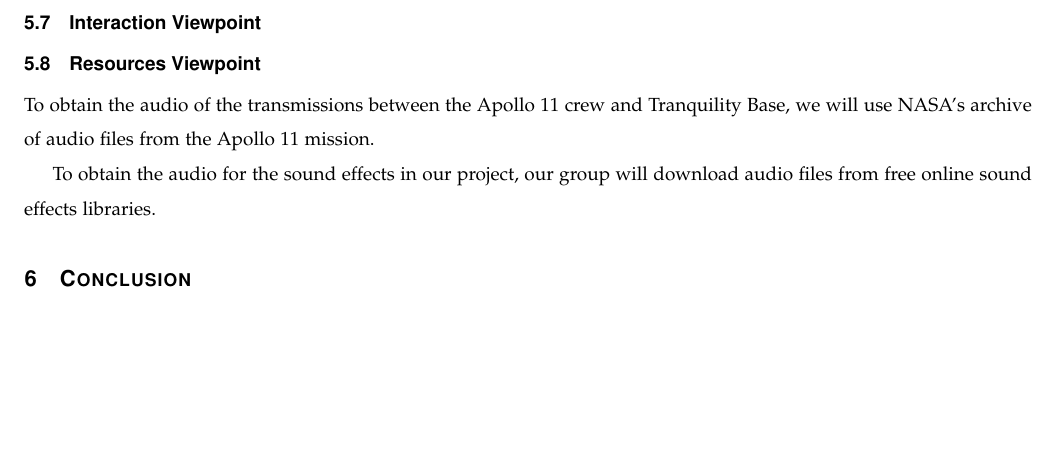
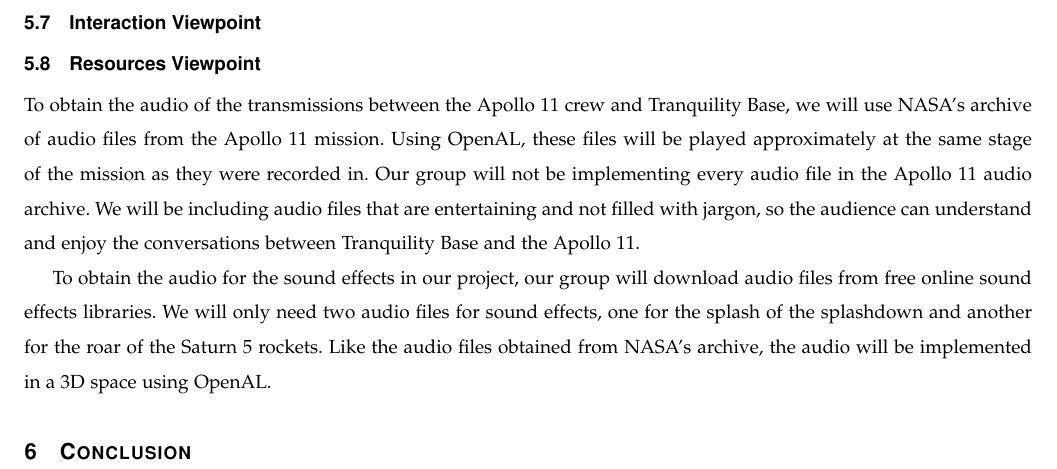
Before and after one commit to sandys5/Project-49, a LaTeX paper (Design Doc/group49_design_document.tex): part of page 5 of 5, cut so that both start at the same text, the shorter picture padded with empty space. Compiled offline with pdfLaTeX.

Commit message:
Update group49_design_document.tex

```diff
--- a/Design Doc/group49_design_document.tex
+++ b/Design Doc/group49_design_document.tex
@@ -159,9 +159,9 @@
     %Is this section actually applicable? Our entities dont really interact...
 
     \subsection{Resources Viewpoint}
-    To obtain the audio of the transmissions between the Apollo 11 crew and Tranquility Base, we will use NASA's archive of audio files from the Apollo 11 mission.
+    To obtain the audio of the transmissions between the Apollo 11 crew and Tranquility Base, we will use NASA's archive of audio files from the Apollo 11 mission. Using OpenAL, these files will be played approximately at the same stage of the mission as they were recorded in. Our group will not be implementing every audio file in the Apollo 11 audio archive. We will be including audio files that are entertaining and not filled with jargon, so the audience can understand and enjoy the conversations between Tranquility Base and the Apollo 11.
 
-    To obtain the audio for the sound effects in our project, our group will download audio files from free online sound effects libraries.
+    To obtain the audio for the sound effects in our project, our group will download audio files from free online sound effects libraries. We will only need two audio files for sound effects, one for the splash of the splashdown and another for the roar of the Saturn 5 rockets. Like the audio files obtained from NASA's archive, the audio will be implemented in a 3D space using OpenAL.
     % where are we getting 3-D objects, audio files, etc.
 
 
```
